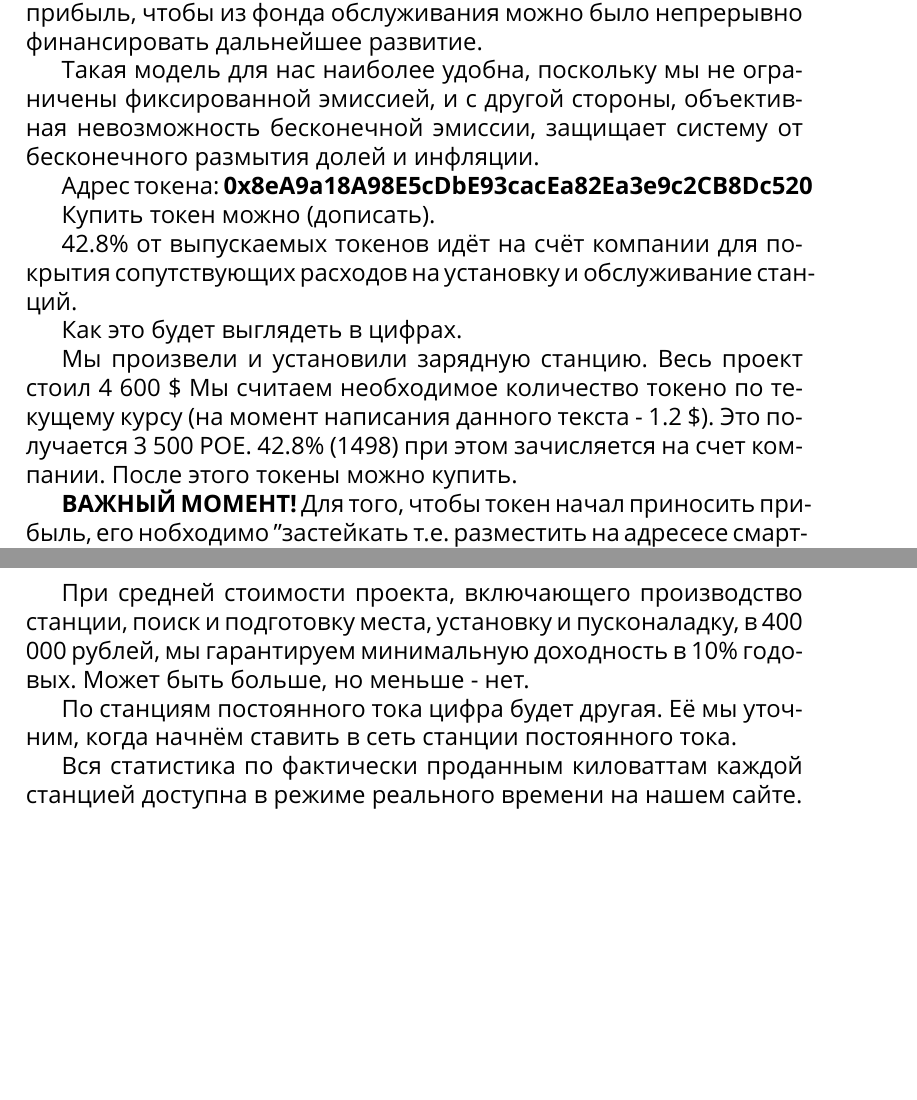
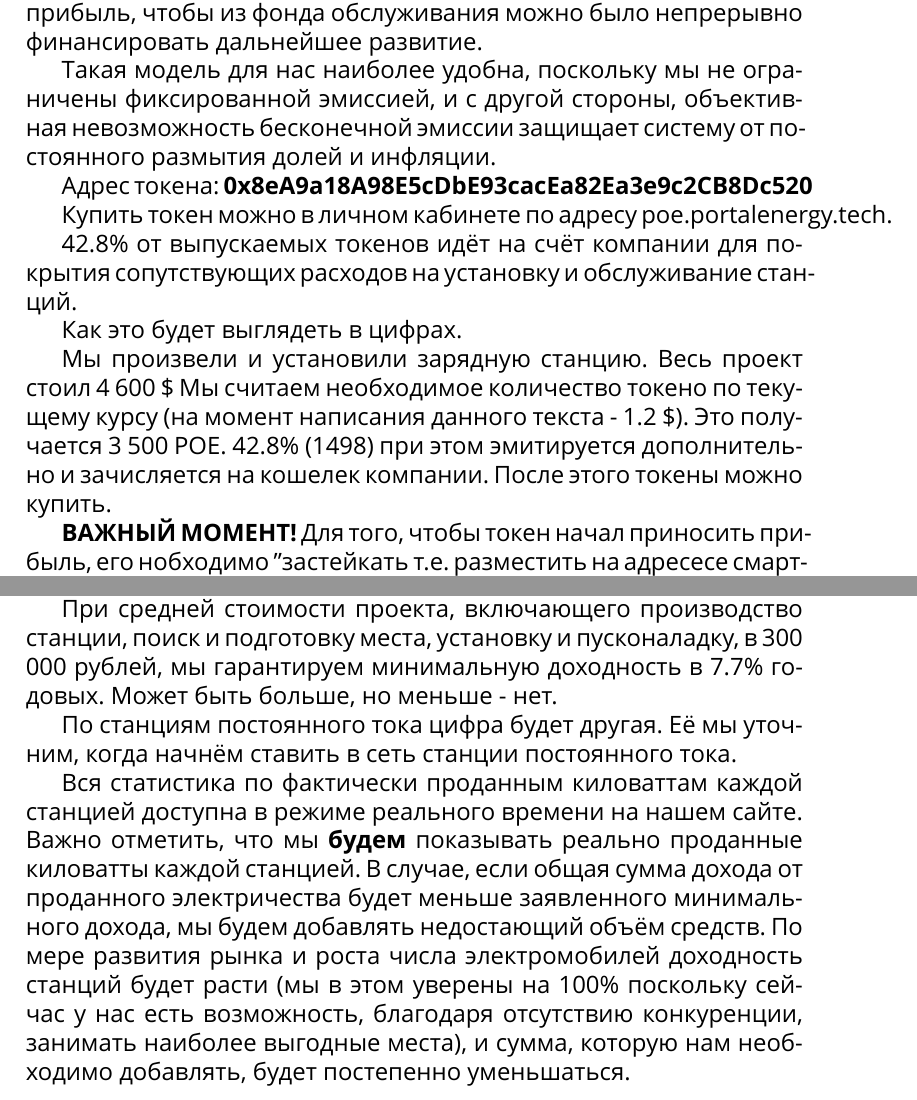
Before and after one commit to PortalEnergy/whitepaper, a LaTeX document (POE.tex): two parts of pages 26 and 28 of 30, joined at a grey line, cut so that both start at the same text, the shorter picture padded with empty space. Compiled offline with XeLaTeX; a missing font is replaced by an installed copy or a similar font.

Commit message:
Подправил цифры по минимальной доходности сети. Дополнил описание работы модели.

```diff
--- a/POE.tex
+++ b/POE.tex
@@ -340,19 +340,19 @@ Portal Energy была основана на слиянии технологий
 
 Токен имеет формально неограниченную эмиссию. Но "майнить" его можно только через установку реальных станций. Что фактически делает эмиссию ограниченной, поскольку невозможно бесконечно устанавливать зарядные станции - рано или позжно закончится место, и значит, не будет возможности и эмитировать новые токены. Более того, мы планируем прекратить выпуск токенов под установленные станции, когда сеть будет приносить достаточную прибыль, чтобы из фонда обслуживания можно было непрерывно финансировать дальнейшее развитие.
 
-Такая модель для нас наиболее удобна, поскольку мы не ограничены фиксированной эмиссией, и с другой стороны, объективная невозможность бесконечной эмиссии, защищает систему от бесконечного размытия долей и инфляции.
+Такая модель для нас наиболее удобна, поскольку мы не ограничены фиксированной эмиссией, и с другой стороны, объективная невозможность бесконечной эмиссии защищает систему от постоянного размытия долей и инфляции.
 
 
 Адрес токена:
 \textbf{0x8eA9a18A98E5cDbE93cacEa82Ea3e9c2CB8Dc520}
 
-Купить токен можно (дописать).
+Купить токен можно в личном кабинете по адресу poe.portalenergy.tech.
 
 42.8\% от выпускаемых токенов идёт на счёт компании для покрытия сопутствующих расходов на установку и обслуживание станций.
 
 Как это будет выглядеть в цифрах.
 
-Мы произвели и установили зарядную станцию. Весь проект стоил 4 600 \$ Мы считаем необходимое количество токено по текущему курсу (на момент написания данного текста - 1.2 \$). Это получается 3 500 POE. 42.8\% (1498) при этом зачисляется на счет компании. После этого токены можно купить.
+Мы произвели и установили зарядную станцию. Весь проект стоил 4 600 \$ Мы считаем необходимое количество токено по текущему курсу (на момент написания данного текста - 1.2 \$). Это получается 3 500 POE. 42.8\% (1498) при этом эмитируется дополнительно и зачисляется на кошелек компании. После этого токены можно купить.
 
 \textbf{ВАЖНЫЙ МОМЕНТ!} Для того, чтобы токен начал приносить прибыль, его нобходимо "застейкать", т.е. разместить на адресесе смарт-контракта распределения. Застейканные токены будут генерить прибыль в размере равном соотношению объёма токенов у владельца и общего числа застейканных токенов.
 
@@ -396,15 +396,15 @@ Portal Energy была основана на слиянии технологий
 
 Средняя прибыль на киловатт, на которую мы ориентируемся,  5-8 рублей на станциях переменного тока и 8-15 рублей на станциях постоянного тока.
 
-Чтобы система была интересна инвестрам, мы решили поставить минимально возможный объём доходности сети. Он формируется из рассчёта, что 1 станция переменного тока в среднем генерит не меньше 22.5 кВт в день, и прибыль с киловатта не меньше 5 рублей. Таким образом получается, что минимально возможный доход 1 станции в год - 41 062 рублей.
+Чтобы система была интересна инвестрам, мы решили поставить минимально возможный объём доходности сети. Он формируется из рассчёта, что 1 станция переменного тока в среднем генерит не меньше 16 кВт в день, и прибыль с киловатта не меньше 5 рублей. Таким образом получается, что минимально возможный доход 1 станции в нашей системе за год - 29 200 рублей.
 
-При средней стоимости проекта, включающего производство станции, поиск и подготовку места, установку и пусконаладку, в 400 000 рублей, мы гарантируем минимальную доходность в 10\% годовых. Может быть больше, но меньше - нет.
+При средней стоимости проекта, включающего производство станции, поиск и подготовку места, установку и пусконаладку, в 300 000 рублей, мы гарантируем минимальную доходность в 7.7\% годовых. Может быть больше, но меньше - нет.
 
 
 По станциям постоянного тока цифра будет другая. Её мы уточним, когда начнём ставить в сеть станции постоянного тока.
 
 
-Вся статистика по фактически проданным киловаттам каждой станцией доступна в режиме реального времени на нашем сайте.
+Вся статистика по фактически проданным киловаттам каждой станцией доступна в режиме реального времени на нашем сайте. Важно отметить, что мы \textbf{будем} показывать реально проданные киловатты каждой станцией. В случае, если общая сумма дохода от проданного электричества будет меньше заявленного минимального дохода, мы будем добавлять недостающий объём средств. По мере развития рынка и роста числа электромобилей доходность станций будет расти (мы в этом уверены на 100\% поскольку сейчас у нас есть возможность, благодаря отсутствию конкуренции, занимать наиболее выгодные места), и сумма, которую нам необходимо добавлять, будет постепенно уменьшаться.
 
 \section{PortalChain}
 
```
Also changed, not shown: POE.tex (10 more changed lines).
